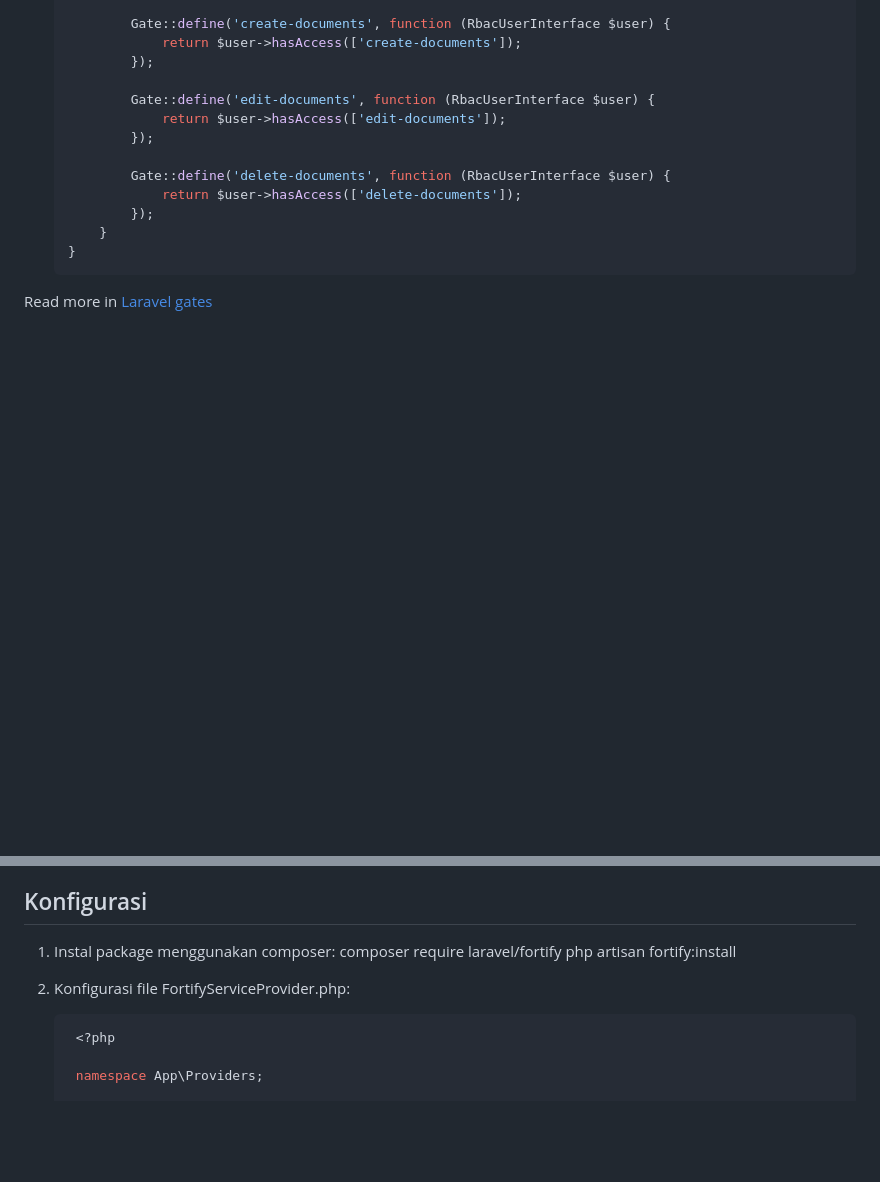
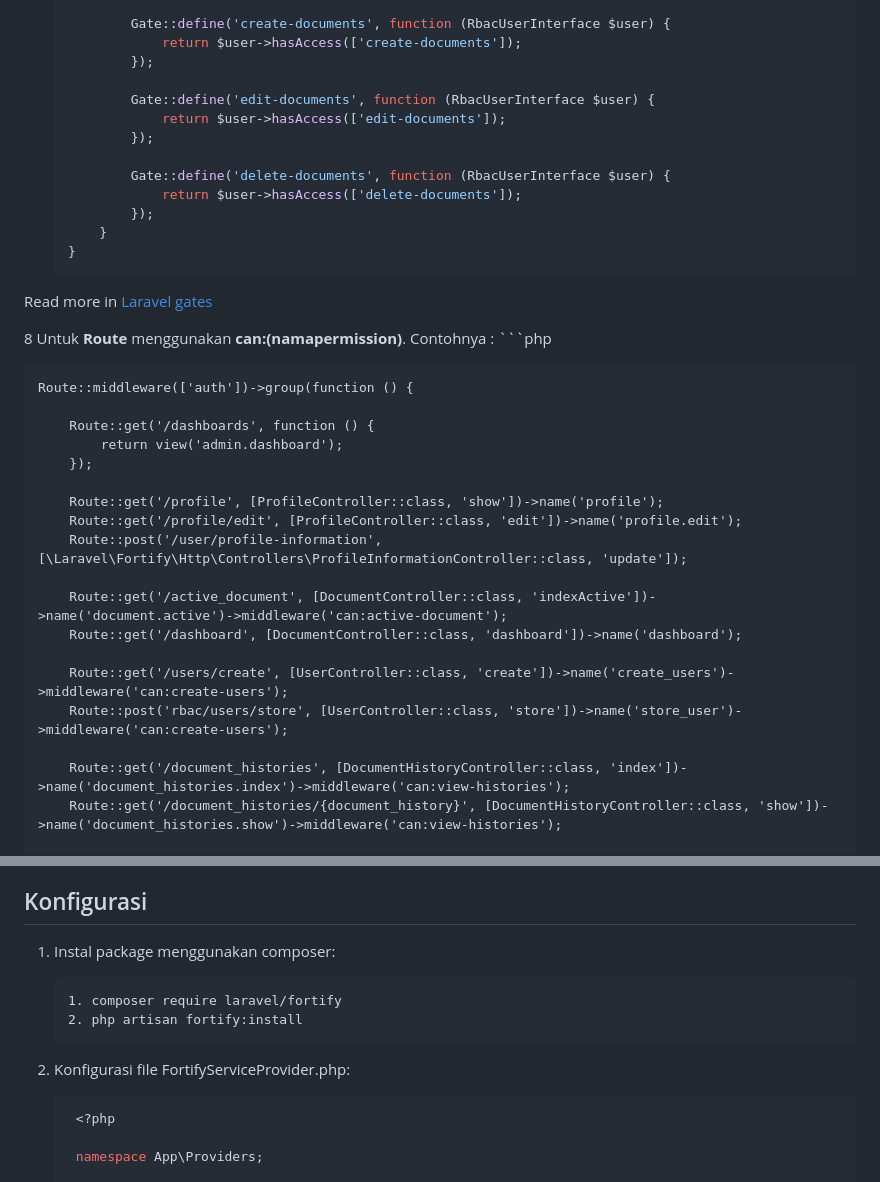
Before and after one commit to DhafinQ/document-control-system, a Markdown page: README.md, 2 parts joined by grey strips. GitHub-like rendering; blank space fills up the shorter version.

````diff
--- a/README.md
+++ b/README.md
@@ -290,5 +298,26 @@ Menggunakan package [laravel-rbac](https://github.com/itstructure/laravel-rbac).
 
 Read more in [Laravel gates](https://laravel.com/docs/9.x/authorization#gates)
 
+8 Untuk **Route** menggunakan **can:(namapermission)**. Contohnya :
+    ```php
+
+    Route::middleware(['auth'])->group(function () {
+
+        Route::get('/dashboards', function () {
+            return view('admin.dashboard');
+        });
+
+        Route::get('/profile', [ProfileController::class, 'show'])->name('profile');
+        Route::get('/profile/edit', [ProfileController::class, 'edit'])->name('profile.edit');
+        Route::post('/user/profile-information', [\Laravel\Fortify\Http\Controllers\ProfileInformationController::class, 'update']);
+
+        Route::get('/active_document', [DocumentController::class, 'indexActive'])->name('document.active')->middleware('can:active-document');
+        Route::get('/dashboard', [DocumentController::class, 'dashboard'])->name('dashboard');
+
+        Route::get('/users/create', [UserController::class, 'create'])->name('create_users')->middleware('can:create-users');
+        Route::post('rbac/users/store', [UserController::class, 'store'])->name('store_user')->middleware('can:create-users');
+
+        Route::get('/document_histories', [DocumentHistoryController::class, 'index'])->name('document_histories.index')->middleware('can:view-histories');
+        Route::get('/document_histories/{document_history}', [DocumentHistoryController::class, 'show'])->name('document_histories.show')->middleware('can:view-histories');
 
 
@@ -305,10 +367,12 @@ Pada Authentication menggunakan package Laravel Fortify.
 
 ## Konfigurasi
 1. Instal package menggunakan composer:
-   composer require laravel/fortify
-    php artisan fortify:install
+   ```
+   1. composer require laravel/fortify
+   2. php artisan fortify:install
+   ```
 
-2. Konfigurasi file FortifyServiceProvider.php:
+3. Konfigurasi file FortifyServiceProvider.php:
 
    ```php
     <?php
````
Also changed, not shown: other parts of README.md (+48 -7 lines).
